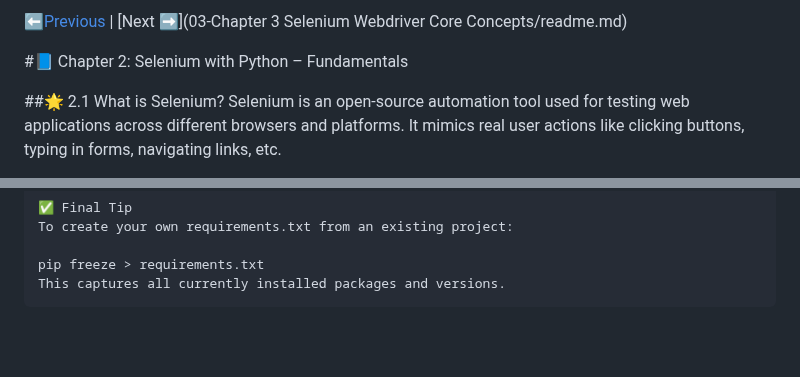
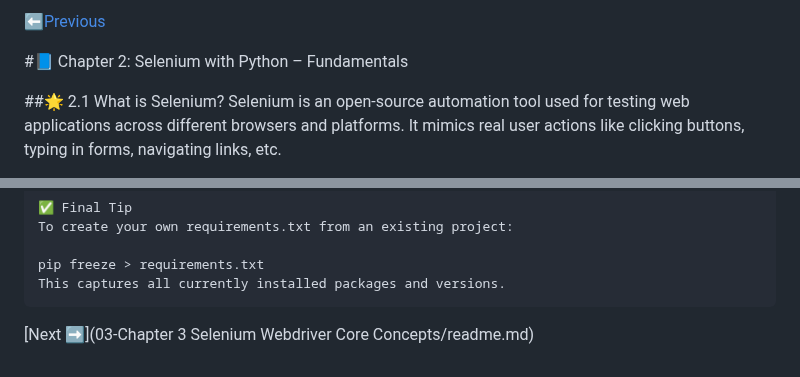
Before and after one commit to developwithashwini/selenium-with-python, a Markdown page: 02-Chapter 2 Selenium With Python Fundamentals/readme.md, 2 parts joined by grey strips. GitHub-like rendering; blank space fills up the shorter version.

```diff
--- a/02-Chapter 2 Selenium With Python Fundamentals/readme.md
+++ b/02-Chapter 2 Selenium With Python Fundamentals/readme.md
@@ -1,4 +1,4 @@
-[⬅️Previous](../README.md) | [Next ➡️](03-Chapter 3 Selenium Webdriver Core Concepts/readme.md)
+[⬅️Previous](../README.md)
 
 #📘 Chapter 2: Selenium with Python – Fundamentals
 
@@ -468,3 +468,5 @@ Locators help Selenium find elements on a webpage (like buttons, input boxes, et
 
     pip freeze > requirements.txt
     This captures all currently installed packages and versions.
+
+[Next ➡️](03-Chapter 3 Selenium Webdriver Core Concepts/readme.md)
```
